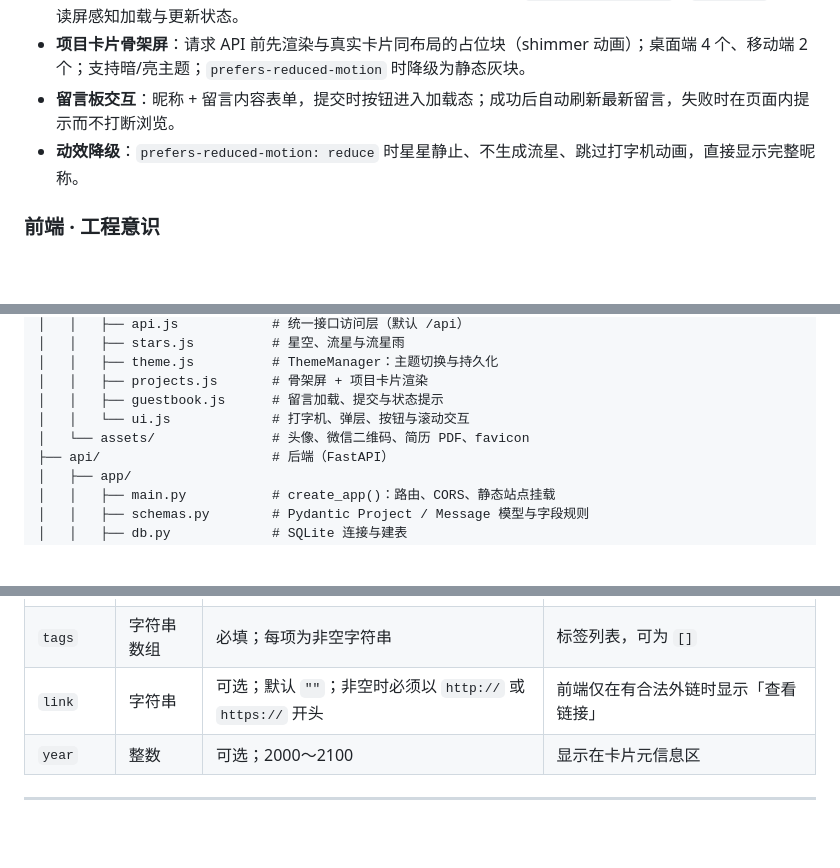
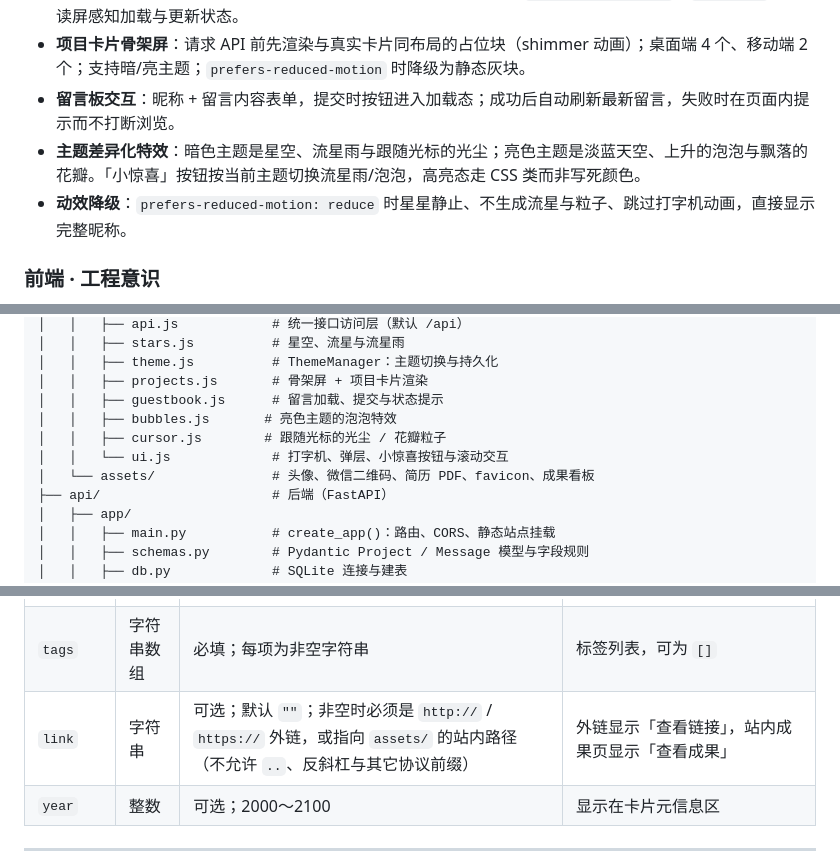
Before and after one commit to huxiaoman01/my_website, a Markdown page: README.md, 3 parts joined by grey strips. GitHub-like rendering; blank space fills up the shorter version.

Commit message:
文档: 新增 AGENTS.md 并同步 README
AGENTS.md 记录项目形态、常用命令、模块职责、仓库卫生与部署注意事项；README 同步目录结构、link 字段规则、主题差异化特效与动效降级说明。

```diff
--- a/README.md
+++ b/README.md
@@ -44,7 +44,8 @@
 - **模态框与无障碍**：微信二维码弹层支持点击遮罩关闭；项目区使用 `aria-live="polite"`、`aria-busy` 便于读屏感知加载与更新状态。
 - **项目卡片骨架屏**：请求 API 前先渲染与真实卡片同布局的占位块（shimmer 动画）；桌面端 4 个、移动端 2 个；支持暗/亮主题；`prefers-reduced-motion` 时降级为静态灰块。
 - **留言板交互**：昵称 + 留言内容表单，提交时按钮进入加载态；成功后自动刷新最新留言，失败时在页面内提示而不打断浏览。
-- **动效降级**：`prefers-reduced-motion: reduce` 时星星静止、不生成流星、跳过打字机动画，直接显示完整昵称。
+- **主题差异化特效**：暗色主题是星空、流星雨与跟随光标的光尘；亮色主题是淡蓝天空、上升的泡泡与飘落的花瓣。「小惊喜」按钮按当前主题切换流星雨/泡泡，高亮态走 CSS 类而非写死颜色。
+- **动效降级**：`prefers-reduced-motion: reduce` 时星星静止、不生成流星与粒子、跳过打字机动画，直接显示完整昵称。
 
 ### 前端 · 工程意识
 
@@ -84,8 +85,10 @@ my_website/
 │   │   ├── theme.js          # ThemeManager：主题切换与持久化
 │   │   ├── projects.js       # 骨架屏 + 项目卡片渲染
 │   │   ├── guestbook.js      # 留言加载、提交与状态提示
-│   │   └── ui.js             # 打字机、弹层、按钮与滚动交互
-│   └── assets/               # 头像、微信二维码、简历 PDF、favicon
+│   │   ├── bubbles.js       # 亮色主题的泡泡特效
+│   │   ├── cursor.js        # 跟随光标的光尘 / 花瓣粒子
+│   │   └── ui.js             # 打字机、弹层、小惊喜按钮与滚动交互
+│   └── assets/               # 头像、微信二维码、简历 PDF、favicon、成果看板
 ├── api/                      # 后端（FastAPI）
 │   ├── app/
 │   │   ├── main.py           # create_app()：路由、CORS、静态站点挂载
@@ -273,7 +276,7 @@ CI：`.github/workflows/ci.yml` 在 push 与 PR 时自动安装依赖并运行 `
 | `title` | 字符串 | 必填；1～80 字符 | 卡片标题 |
 | `summary` | 字符串 | 必填；1～500 字符 | 卡片简介 |
 | `tags` | 字符串数组 | 必填；每项为非空字符串 | 标签列表，可为 `[]` |
-| `link` | 字符串 | 可选；默认 `""`；非空时必须以 `http://` 或 `https://` 开头 | 前端仅在有合法外链时显示「查看链接」 |
+| `link` | 字符串 | 可选；默认 `""`；非空时必须是 `http://` / `https://` 外链，或指向 `assets/` 的站内路径（不允许 `..`、反斜杠与其它协议前缀） | 外链显示「查看链接」，站内成果页显示「查看成果」 |
 | `year` | 整数 | 可选；2000～2100 | 显示在卡片元信息区 |
 
 ---
```
Also changed, not shown: AGENTS.md (added, +61 -0 lines).
